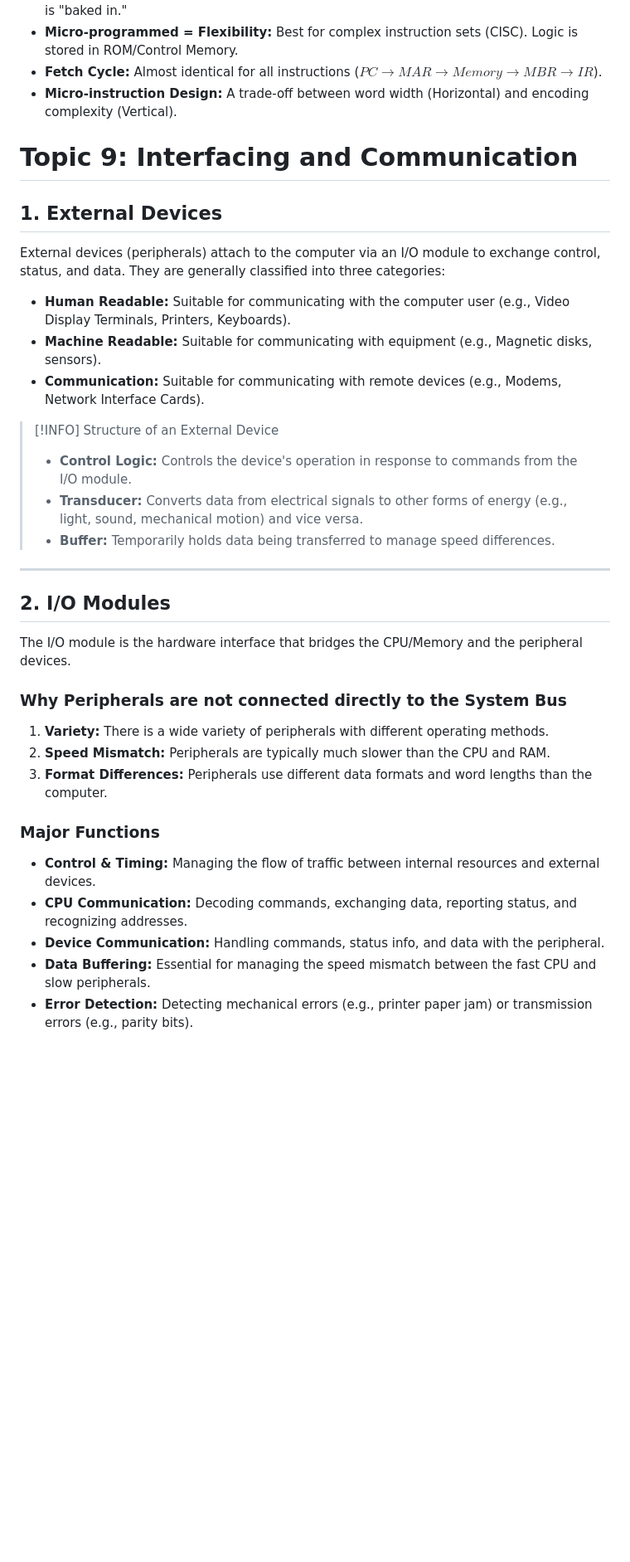
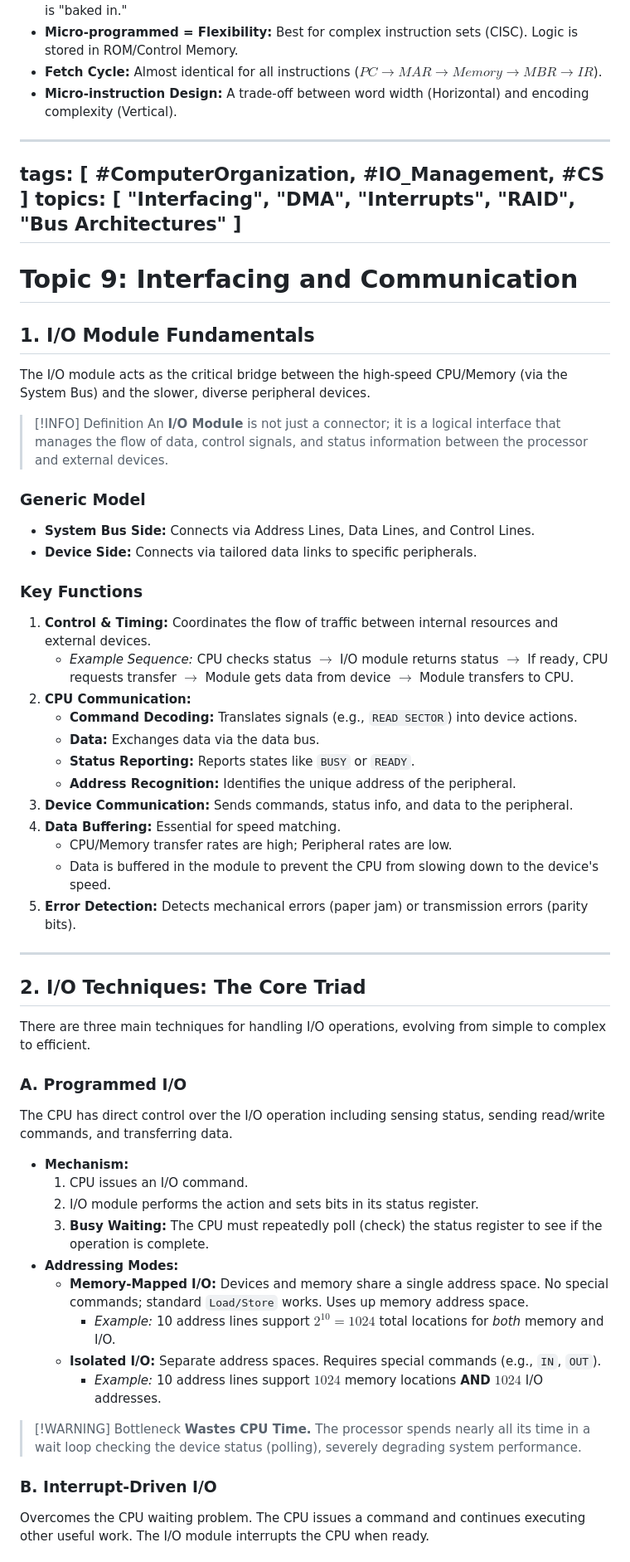
Before and after one commit to Fake1Doge/Obsidian-notes, a Markdown page: CCA102 Computer Organisation.md, the part around one of its changes. Shown at 83% size. Drawn GitHub-style; blank space fills up the shorter version.

```diff
--- a/CCA102 Computer Organisation.md
+++ b/CCA102 Computer Organisation.md
@@ -289,34 +289,58 @@ Determining the address of the next micro-instruction to execute.
 * **Micro-instruction Design:** A trade-off between word width (Horizontal) and encoding complexity (Vertical).
 
 
+---
+tags: [ #ComputerOrganization, #IO_Management, #CS ]
+topics: [ "Interfacing", "DMA", "Interrupts", "RAID", "Bus Architectures" ]
+---
+
 # Topic 9: Interfacing and Communication
 
-## 1. External Devices
-External devices (peripherals) attach to the computer via an I/O module to exchange control, status, and data. They are generally classified into three categories:
+## 1. I/O Module Fundamentals
+The I/O module acts as the critical bridge between the high-speed CPU/Memory (via the System Bus) and the slower, diverse peripheral devices.
 
-* **Human Readable:** Suitable for communicating with the computer user (e.g., Video Display Terminals, Printers, Keyboards).
-* **Machine Readable:** Suitable for communicating with equipment (e.g., Magnetic disks, sensors).
-* **Communication:** Suitable for communicating with remote devices (e.g., Modems, Network Interface Cards).
+> [!INFO] Definition
+> An **I/O Module** is not just a connector; it is a logical interface that manages the flow of data, control signals, and status information between the processor and external devices.
 
-> [!INFO] Structure of an External Device
->
-> * **Control Logic:** Controls the device's operation in response to commands from the I/O module.
-> * **Transducer:** Converts data from electrical signals to other forms of energy (e.g., light, sound, mechanical motion) and vice versa.
-> * **Buffer:** Temporarily holds data being transferred to manage speed differences.
+### Generic Model
+* **System Bus Side:** Connects via Address Lines, Data Lines, and Control Lines.
+* **Device Side:** Connects via tailored data links to specific peripherals.
+
+### Key Functions
+1.  **Control & Timing:** Coordinates the flow of traffic between internal resources and external devices.
+    * *Example Sequence:* CPU checks status $\to$ I/O module returns status $\to$ If ready, CPU requests transfer $\to$ Module gets data from device $\to$ Module transfers to CPU.
+2.  **CPU Communication:**
+    * **Command Decoding:** Translates signals (e.g., `READ SECTOR`) into device actions.
+    * **Data:** Exchanges data via the data bus.
+    * **Status Reporting:** Reports states like `BUSY` or `READY`.
+    * **Address Recognition:** Identifies the unique address of the peripheral.
+3.  **Device Communication:** Sends commands, status info, and data to the peripheral.
+4.  **Data Buffering:** Essential for speed matching.
+    * CPU/Memory transfer rates are high; Peripheral rates are low.
+    * Data is buffered in the module to prevent the CPU from slowing down to the device's speed.
+5.  **Error Detection:** Detects mechanical errors (paper jam) or transmission errors (parity bits).
 
 ---
 
-## 2. I/O Modules
-The I/O module is the hardware interface that bridges the CPU/Memory and the peripheral devices.
+## 2. I/O Techniques: The Core Triad
+There are three main techniques for handling I/O operations, evolving from simple to complex to efficient.
 
-### Why Peripherals are not connected directly to the System Bus
-1.  **Variety:** There is a wide variety of peripherals with different operating methods.
-2.  **Speed Mismatch:** Peripherals are typically much slower than the CPU and RAM.
-3.  **Format Differences:** Peripherals use different data formats and word lengths than the computer.
+### A. Programmed I/O
+The CPU has direct control over the I/O operation including sensing status, sending read/write commands, and transferring data.
 
-### Major Functions
-* **Control & Timing:** Managing the flow of traffic between internal resources and external devices.
-* **CPU Communication:** Decoding commands, exchanging data, reporting status, and recognizing addresses.
-* **Device Communication:** Handling commands, status info, and data with the peripheral.
-* **Data Buffering:** Essential for managing the speed mismatch between the fast CPU and slow peripherals.
-* **Error Detection:** Detecting mechanical errors (e.g., printer paper jam) or transmission errors (e.g., parity bits).
+* **Mechanism:**
+    1.  CPU issues an I/O command.
+    2.  I/O module performs the action and sets bits in its status register.
+    3.  **Busy Waiting:** The CPU must repeatedly poll (check) the status register to see if the operation is complete.
+* **Addressing Modes:**
+    * **Memory-Mapped I/O:** Devices and memory share a single address space. No special commands; standard `Load/Store` works. Uses up memory address space.
+        * *Example:* 10 address lines support $2^{10} = 1024$ total locations for *both* memory and I/O.
+    * **Isolated I/O:** Separate address spaces. Requires special commands (e.g., `IN`, `OUT`).
+        * *Example:* 10 address lines support $1024$ memory locations **AND** $1024$ I/O addresses.
+
+> [!WARNING] Bottleneck
+> **Wastes CPU Time.** The processor spends nearly all its time in a wait loop checking the device status (polling), severely degrading system performance.
+
+### B. Interrupt-Driven I/O
+Overcomes the CPU waiting problem. The CPU issues a command and continues executing other useful work. The I/O module interrupts the CPU when ready.
+
```
Also changed, not shown: other parts of CCA102 Computer Organisation.md (+93 -109 lines).
